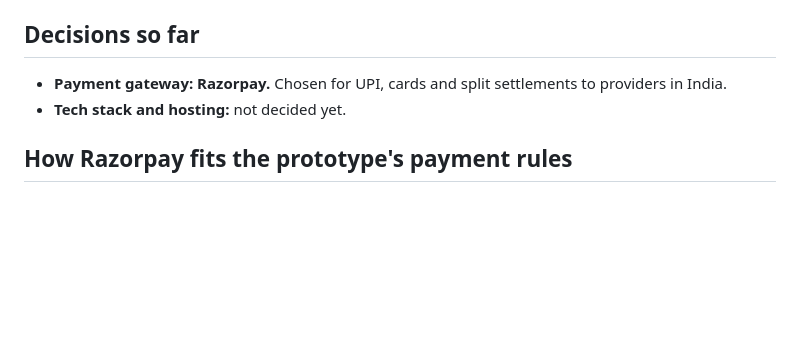
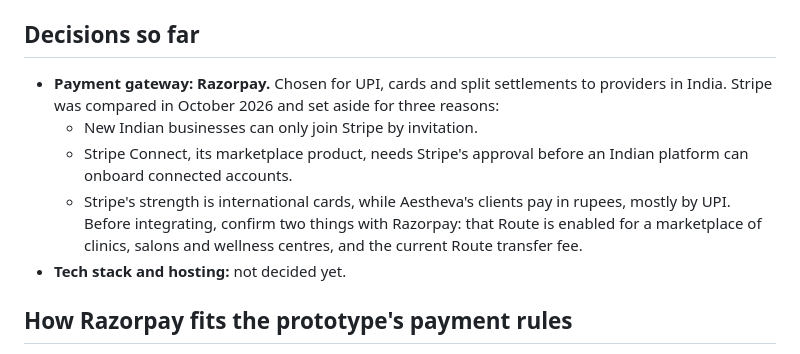
Before and after one commit to OMFYSDEMO/Aestheva, a Markdown page: README.md, the part around the change. GitHub-like rendering; blank space fills up the shorter version.

Commit message:
README: record why Razorpay was chosen over Stripe
Co-Authored-By: Claude Opus 5.5 <noreply@anthropic.com>
Claude-Session: https://claude.ai/code/session_014ohbCpQ4KEJWrtUvUY8phu

```diff
--- a/README.md
+++ b/README.md
@@ -44,7 +44,11 @@ To use real bookings, export a JSON file with the same shape as `dashboard/sampl
 
 ## Decisions so far
 
-- **Payment gateway: Razorpay.** Chosen for UPI, cards and split settlements to providers in India.
+- **Payment gateway: Razorpay.** Chosen for UPI, cards and split settlements to providers in India. Stripe was compared in October 2026 and set aside for three reasons:
+  - New Indian businesses can only join Stripe by invitation.
+  - Stripe Connect, its marketplace product, needs Stripe's approval before an Indian platform can onboard connected accounts.
+  - Stripe's strength is international cards, while Aestheva's clients pay in rupees, mostly by UPI.
+  Before integrating, confirm two things with Razorpay: that Route is enabled for a marketplace of clinics, salons and wellness centres, and the current Route transfer fee.
 - **Tech stack and hosting:** not decided yet.
 
 ## How Razorpay fits the prototype's payment rules
```
